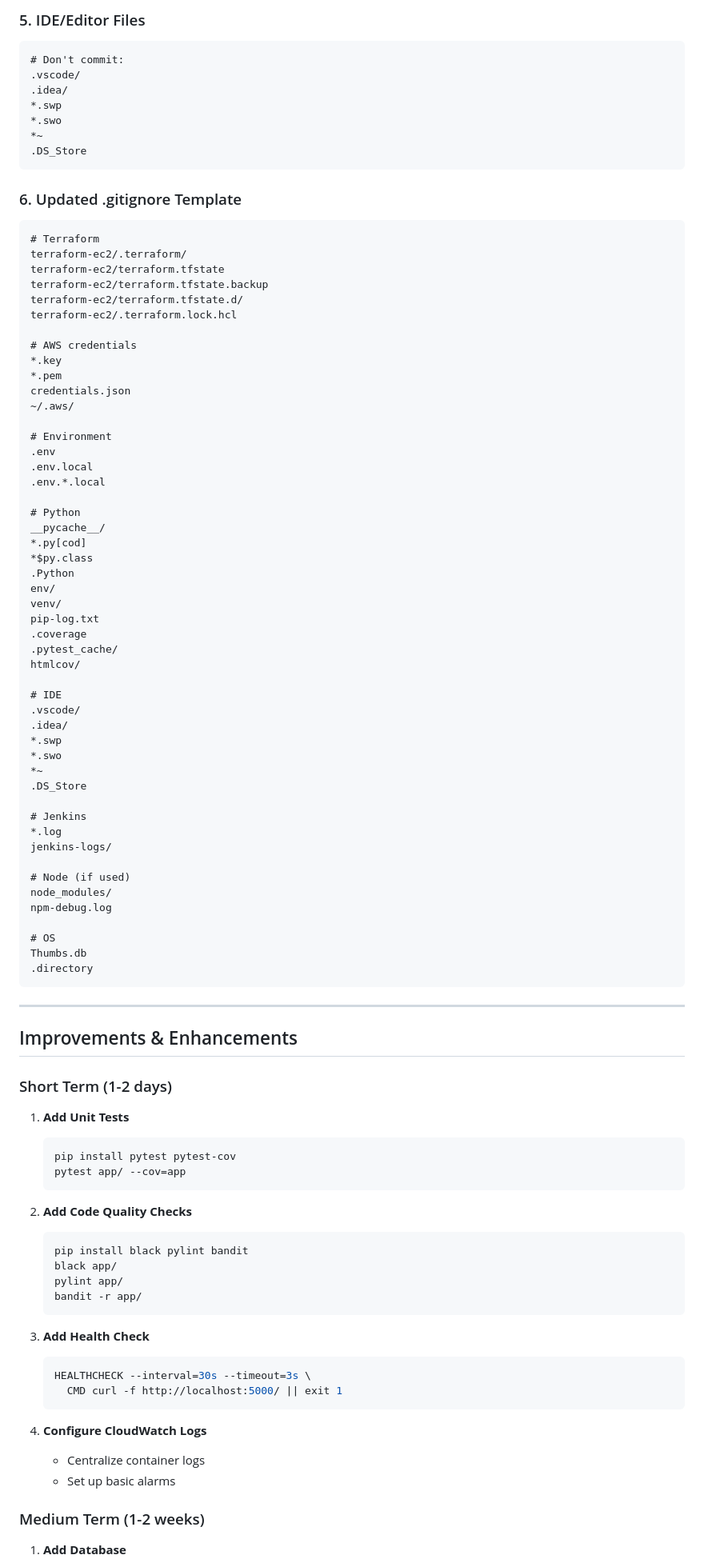
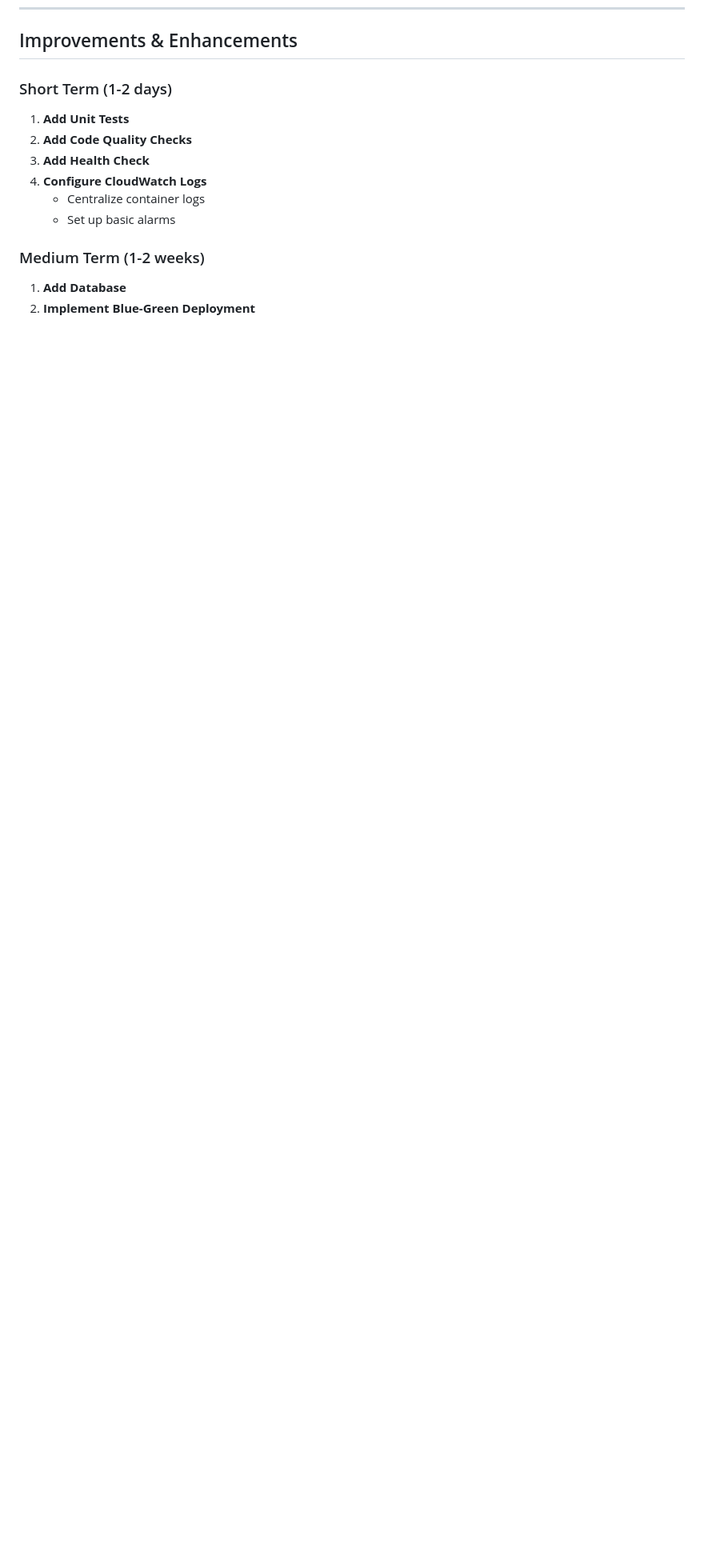
Before and after one commit to sohang05/Containerized-Flask-App-With-Docker-ECR-CICD, a Markdown page: README.md, the part around one of its changes. Shown at 80% size. Drawn GitHub-style; blank space fills up the shorter version.

````diff
--- a/README.md
+++ b/README.md
@@ -1033,94 +958,10 @@ build/
-### 5. IDE/Editor Files
-```
-# Don't commit:
-.vscode/
-.idea/
-*.swp
-*.swo
-*~
-.DS_Store
-```
-
-### 6. Updated .gitignore Template
-
-```gitignore
-# Terraform
-terraform-ec2/.terraform/
-terraform-ec2/terraform.tfstate
-terraform-ec2/terraform.tfstate.backup
-terraform-ec2/terraform.tfstate.d/
-terraform-ec2/.terraform.lock.hcl
-
-# AWS credentials
-*.key
-*.pem
-credentials.json
-~/.aws/
-
-# Environment
-.env
-.env.local
-.env.*.local
-
-# Python
-__pycache__/
-*.py[cod]
-*$py.class
-.Python
-env/
-venv/
-pip-log.txt
-.coverage
-.pytest_cache/
-htmlcov/
-
-# IDE
-.vscode/
-.idea/
-*.swp
-*.swo
-*~
-.DS_Store
-
-# Jenkins
-*.log
-jenkins-logs/
-
-# Node (if used)
-node_modules/
-npm-debug.log
-
-# OS
-Thumbs.db
-.directory
-```
-
----
-
 ## Improvements & Enhancements
 
 ### Short Term (1-2 days)
 
 1. **Add Unit Tests**
-   ```bash
-   pip install pytest pytest-cov
-   pytest app/ --cov=app
-   ```
-
 2. **Add Code Quality Checks**
-   ```bash
-   pip install black pylint bandit
-   black app/
-   pylint app/
-   bandit -r app/
-   ```
-
 3. **Add Health Check**
-   ```dockerfile
-   HEALTHCHECK --interval=30s --timeout=3s \
-     CMD curl -f http://localhost:5000/ || exit 1
-   ```
-
 4. **Configure CloudWatch Logs**
    - Centralize container logs
    - Set up basic alarms
````
Also changed, not shown: other parts of README.md (+30 -134 lines).
